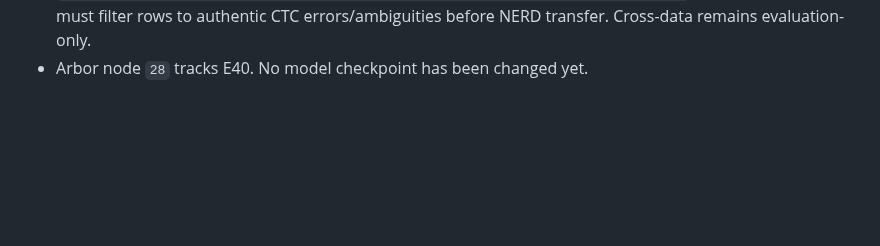
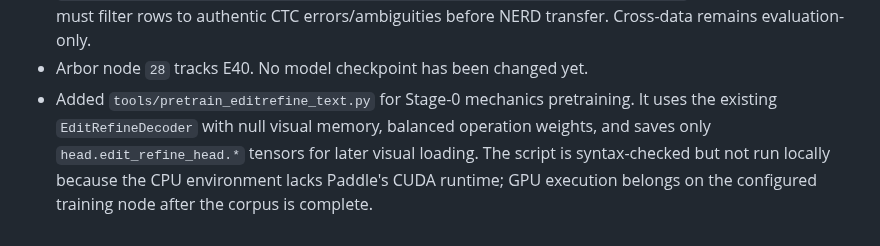
Before and after one commit to xlinh2301/EditCTC, a Markdown page: .codex/sesion/session.md, the part around the change. Drawn GitHub-style; blank space fills up the shorter version.

Commit message:
journal E40 text pretraining stage

```diff
--- a/.codex/sesion/session.md
+++ b/.codex/sesion/session.md
@@ -371,3 +371,9 @@ on Cross as a locked external test, with `helped > hurt` and correction recall a
   Frozen CTC inference must filter rows to authentic CTC errors/ambiguities
   before NERD transfer. Cross-data remains evaluation-only.
 - Arbor node `28` tracks E40. No model checkpoint has been changed yet.
+- Added `tools/pretrain_editrefine_text.py` for Stage-0 mechanics pretraining.
+  It uses the existing `EditRefineDecoder` with null visual memory, balanced
+  operation weights, and saves only `head.edit_refine_head.*` tensors for later
+  visual loading. The script is syntax-checked but not run locally because the
+  CPU environment lacks Paddle's CUDA runtime; GPU execution belongs on the
+  configured training node after the corpus is complete.
```
